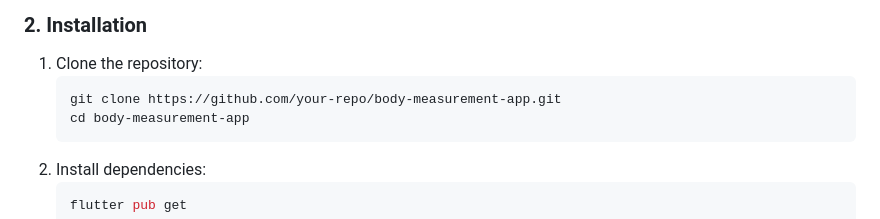
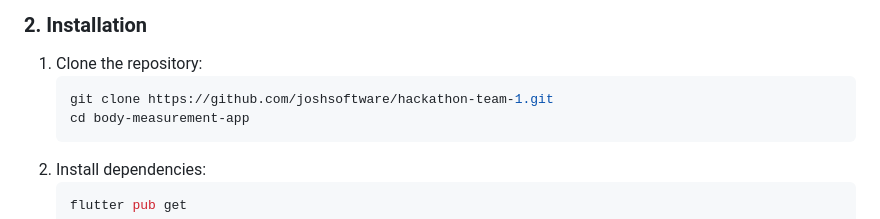
Before and after one commit to joshsoftware/hackthon-1, a Markdown page: README.md, the part around the change printed below. Drawn GitHub-style.

````diff
--- a/README.md
+++ b/README.md
@@ -47,7 +47,7 @@ A Flutter-based mobile app that allows users to take photos in specific poses, p
 ### **2. Installation**
 1. Clone the repository:
    ```bash
-   git clone https://github.com/your-repo/body-measurement-app.git
+   git clone https://github.com/joshsoftware/hackathon-team-1.git
    cd body-measurement-app
    ```
 2. Install dependencies:
````
Also changed, not shown: other parts of README.md (+0 -1 lines).
